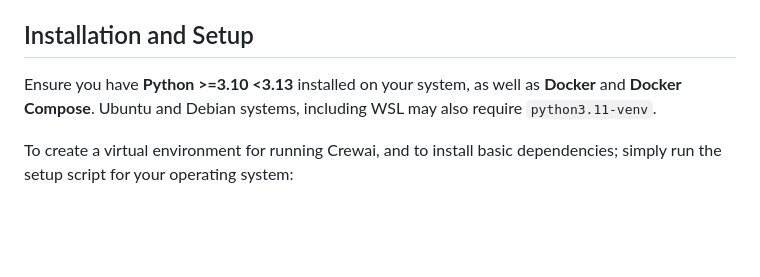
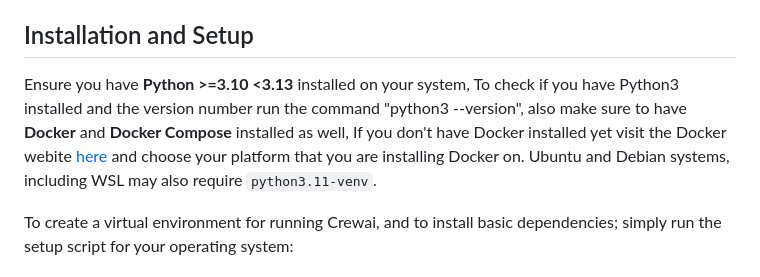
Before and after one commit to adamfilipczuk/TheIDS3000, a Markdown page: README.md, the part around the change. Drawn GitHub-style; blank space fills up the shorter version.

Commit message:
Update README.md
Added a bit more infomation to installation and setup

```diff
--- a/README.md
+++ b/README.md
@@ -24,7 +24,7 @@ If you would like to know more about Crewai and how to use it, visit the Crewai
 
 ## Installation and Setup
 
-Ensure you have **Python >=3.10 <3.13** installed on your system, as well as **Docker** and **Docker Compose**. Ubuntu and Debian systems, including WSL may also require `python3.11-venv`.
+Ensure you have **Python >=3.10 <3.13** installed on your system, To check if you have Python3 installed and the version number run the command "python3 --version", also make sure to have **Docker** and **Docker Compose** installed as well, If you don't have Docker installed yet visit the Docker webite [here](https://docs.docker.com/engine/install/) and choose your platform that you are installing Docker on. Ubuntu and Debian systems, including WSL may also require `python3.11-venv`.
 
 To create a virtual environment for running Crewai, and to install basic dependencies; simply run the setup script for your operating system:
 
```
